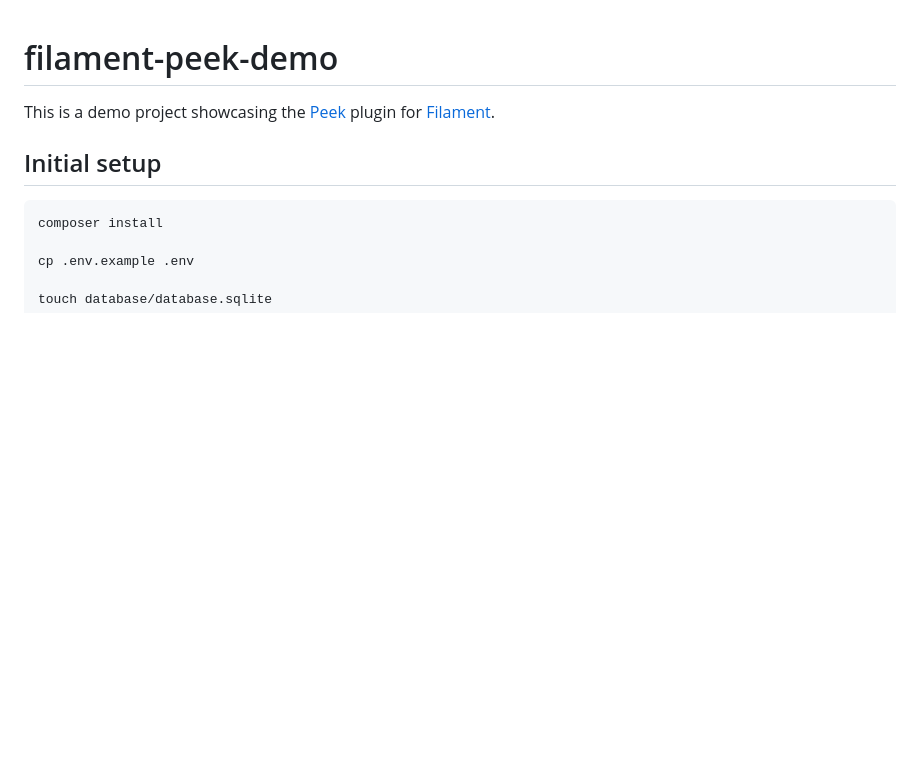
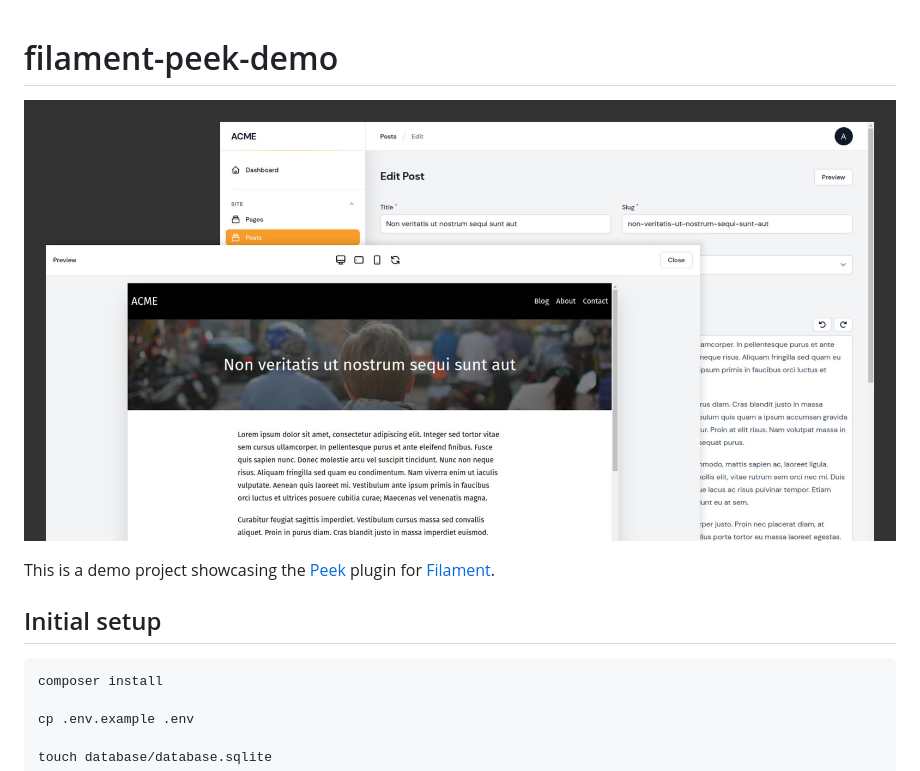
Before and after one commit to pboivin/filament-peek-demo, a Markdown page: README.md, the part around the change. Drawn GitHub-style; pictures changed too: screenshot.jpg (added); blank space fills up the shorter version.

Commit message:
Add screenshot

```diff
--- a/README.md
+++ b/README.md
@@ -1,4 +1,6 @@
 # filament-peek-demo
+
+![Screenshots of the edit page and preview modal](./screenshot.jpg)
 
 This is a demo project showcasing the [Peek](https://github.com/pboivin/filament-peek/) plugin for [Filament](https://filamentphp.com/).
 
```
